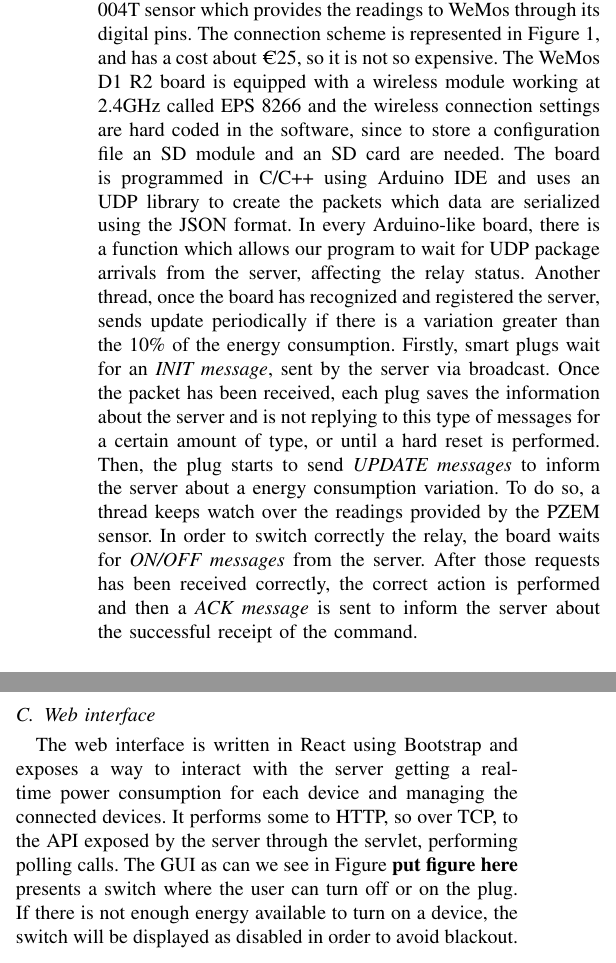
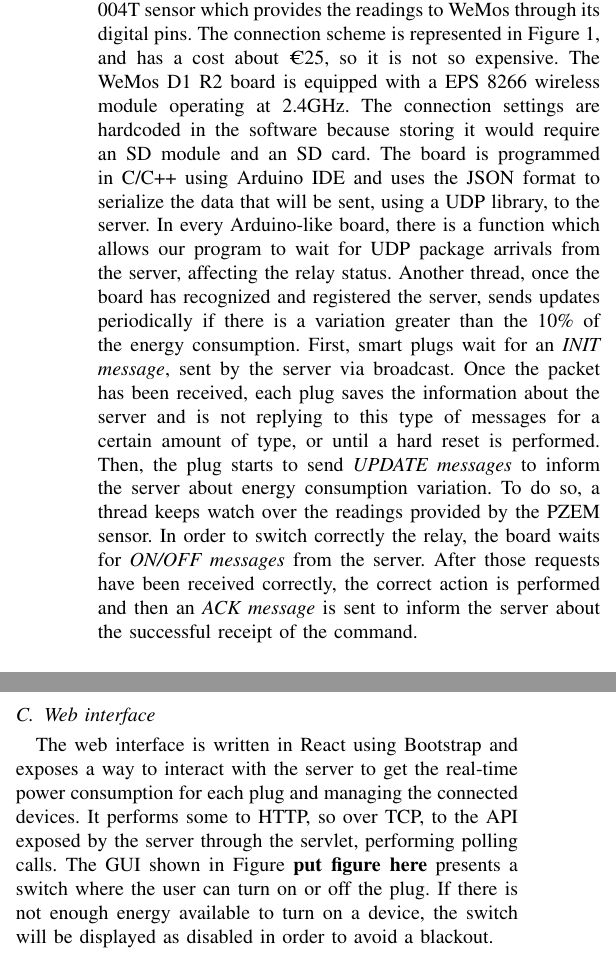
Before and after one commit to francescomagarotto/SmartPlugs-Wireless-Networks, a LaTeX paper (paper/main.tex): two parts of the columns of page 2 of 2, joined at a grey line, cut so that both start at the same text. Compiled offline with pdfLaTeX; a missing font is replaced by an installed copy or a similar font; a LaTeX package or settings file that is missing is left out.

Commit message:
minor correction

```diff
--- a/paper/main.tex
+++ b/paper/main.tex
@@ -50,14 +50,14 @@ The general architecture has 3 main components: the smart plugs, the server, and
 The smart plugs have been prototyped using Arduino. The module drives a sensor, needed to gather data on the power consumption and communicates with the UDP server
 \par After describing some architectural design aspects,
 \subsection{Smart plugs}\label{SP}
-The smart plugs is a small hardware plug which consists of a WeMos D1 R2 board, a 220v relay that can be controlled using 5 volts digital signals, and coil connected to a PZEM-004T sensor which provides the readings to WeMos through its digital pins.
+The smart plug is a small power plug which consists of a WeMos D1 R2 board, a 220v relay that can be controlled using 5 volts digital signals, and a coil connected to a PZEM-004T sensor which provides the readings to WeMos through its digital pins.
 The connection scheme is represented in Figure~\ref{fig:pcbschema}, and has a cost about €25, so it is not so expensive.
-The WeMos D1 R2 board is equipped with a wireless module working at 2.4GHz called EPS 8266 and the wireless connection settings are hard coded in the software, since to store a configuration file an SD module and an SD card are needed. The board is programmed in C/C++ using Arduino IDE and uses an UDP library to create the packets which data are serialized using the JSON format.
+The WeMos D1 R2 board is equipped with a EPS 8266 wireless module operating at 2.4GHz. The connection settings are hardcoded in the software because storing it would require an SD module and an SD card. The board is programmed in C/C++ using Arduino IDE and uses the JSON format to serialize the data that will be sent, using a UDP library, to the server.
 In every Arduino-like board, there is a function which allows our program to wait for UDP package arrivals from the server, affecting the relay status.
-Another thread, once the board has recognized and registered the server, sends update periodically if there is a variation greater than the 10\% of the energy consumption.
-Firstly, smart plugs wait for an \textit{INIT message}, sent by the server via broadcast. Once the packet has been received, each plug saves the information about the server and is not replying to this type of messages for a certain amount of type, or until a hard reset is performed.
-Then, the plug starts to send \textit{UPDATE messages} to inform the server about a energy consumption variation. To do so, a thread keeps watch over the readings provided by the PZEM sensor.
-In order to switch correctly the relay, the board waits for \textit{ON/OFF messages} from the server. After those requests has been received correctly, the correct action is performed and then a \textit{ACK message} is sent to inform the server about the successful receipt of the command.
+Another thread, once the board has recognized and registered the server, sends updates periodically if there is a variation greater than the 10\% of the energy consumption.
+First, smart plugs wait for an \textit{INIT message}, sent by the server via broadcast. Once the packet has been received, each plug saves the information about the server and is not replying to this type of messages for a certain amount of type, or until a hard reset is performed.
+Then, the plug starts to send \textit{UPDATE messages} to inform the server about energy consumption variation. To do so, a thread keeps watch over the readings provided by the PZEM sensor.
+In order to switch correctly the relay, the board waits for \textit{ON/OFF messages} from the server. After those requests have been received correctly, the correct action is performed and then an \textit{ACK message} is sent to inform the server about the successful receipt of the command.
 \begin{figure}[htbp]
 	\centering
 	\includegraphics[width=\linewidth]{assets/pcb_schema}
@@ -75,8 +75,8 @@ The server uses Tomcat and has been developed in Java 1.8 using Maven. It has th
 \end{itemize}
 The periodic actions, namely, sending the \textit{INIT message} and retransmitting those that are lost, are implemented as extensions of \textit{Guava's AbstractScheduledService} which allows performing of these at constant intervals. Another thread waits and manages the plugs' responses. When a plug responds to the \textit{INIT message} the server will register its information and estimate the max power consumption for the appliance connected to the plug. This value is simply based on average values for the given appliance type as found on Google. When a plug sends an \textit{UPDATE message} the server will update its registered information, most important: the current energy consumption and the max energy consumption. Finally, the server waits for the acknowledgments of previously sent messages. These messages are kept with a timestamp until an acknowledgment with the same timestamp is received. If a configurable number of seconds elapses before this happens the packet will be sent again. The servlets simply allow the web interface to get the server's information about the plugs (the type of appliance connected, the current energy consumption, and more) and to turn ON or OFF any given plug. In this last case, a packet will be sent by the server and for it the server will wait for an acknowledgment. The information about the plugs saved by the server is kept as a \textit{thread-safe hashmap}. Some of this information, such as the IP address of the plugs, the type of appliance connected and the max power consumption is also saved in a \textit{XML file} to avoid loosing it in case of a server malfunction or restart.
 \subsection{Web interface}\label{WI}
-The web interface is written in React using Bootstrap and exposes a way to interact with the server getting
-a real-time power consumption for each device and managing the connected devices. It performs some to HTTP, so over TCP, to the API exposed by the server through the servlet, performing polling calls. The GUI as can we see in Figure \textbf{put figure here} presents a switch where the user can turn off or on the plug. If there is not enough energy available to turn on a device, the switch will be displayed as disabled in order to avoid blackout.
+The web interface is written in React using Bootstrap and exposes a way to interact with the server to get
+the real-time power consumption for each plug and managing the connected devices. It performs some to HTTP, so over TCP, to the API exposed by the server through the servlet, performing polling calls. The GUI shown in Figure \textbf{put figure here} presents a switch where the user can turn on or off the plug. If there is not enough energy available to turn on a device, the switch will be displayed as disabled in order to avoid a blackout.
 \section{System results}
 \section{Consumption}
 %Qui mettiamo workflow generale con immagine algoritmo
```
Also changed, not shown: paper/main.tex (4 more changed lines).
